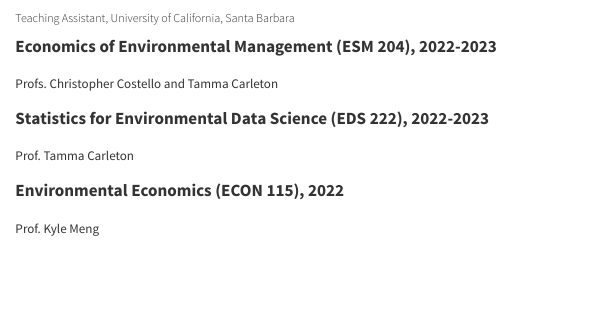
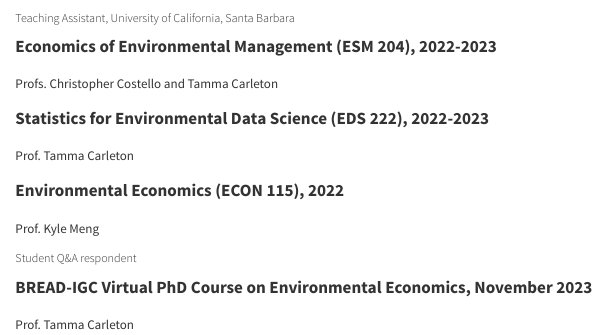
Before and after one commit to sandysum/sandysum.github.io, a Quarto document (teaching/index.qmd): the page in a window 1100 px wide, from its top. Rendered offline with R 4.5, knitr and Pandoc in place of Quarto, with nearby package versions.

Commit message:
updated CV

```diff
--- a/teaching/index.qmd
+++ b/teaching/index.qmd
@@ -13,3 +13,9 @@
 **Environmental Economics (ECON 115), 2022**
 
 <font size="2">Prof. Kyle Meng</font>
+
+###### Student Q&A respondent
+
+**BREAD-IGC Virtual PhD Course on Environmental Economics, November 2023**
+
+<font size="2">Prof. Tamma Carleton</font>
```
Also changed, not shown: index.qmd (+1 -1 lines), cv/cv.pdf, docs/search.json, 2 other files.
